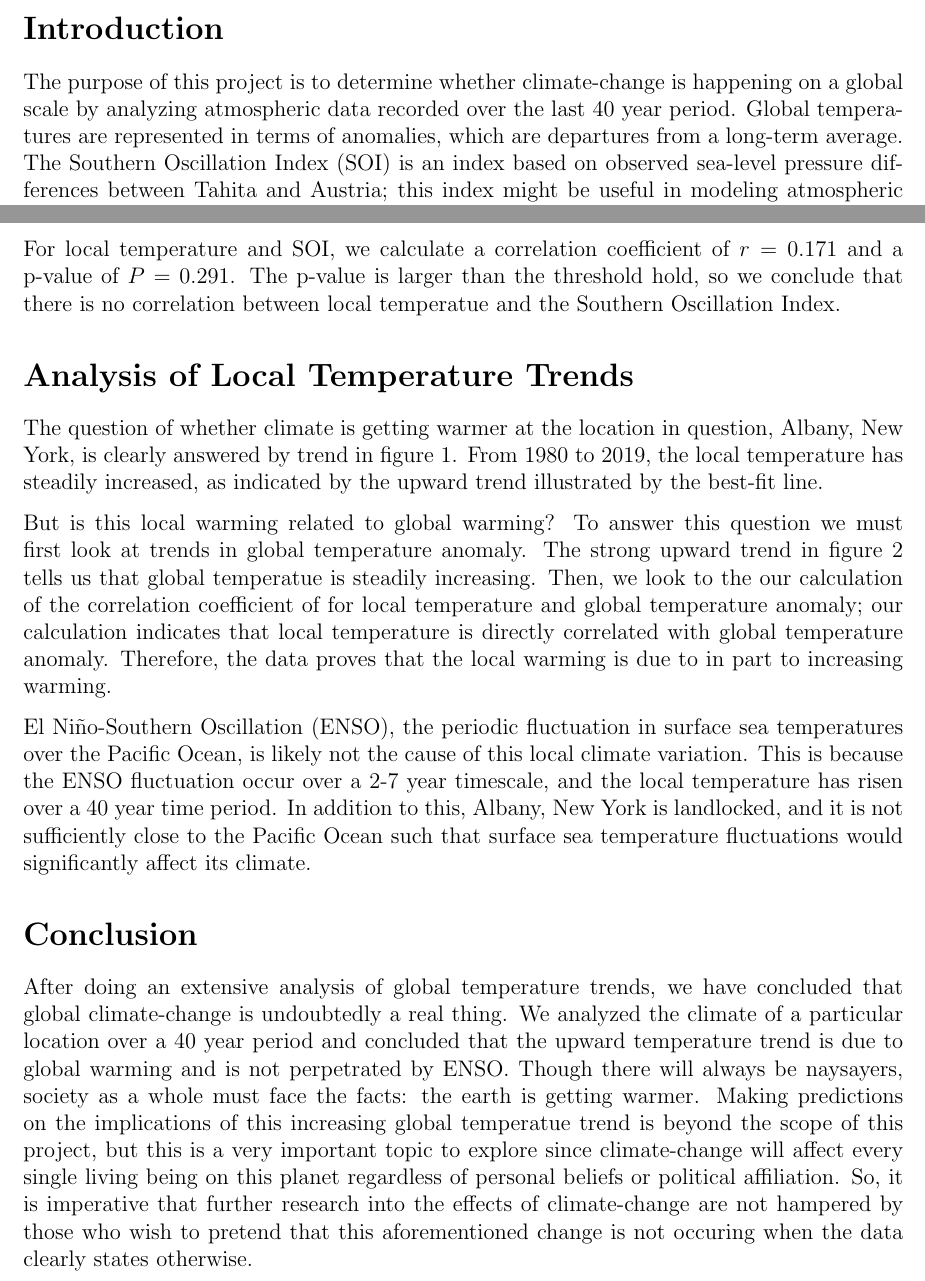
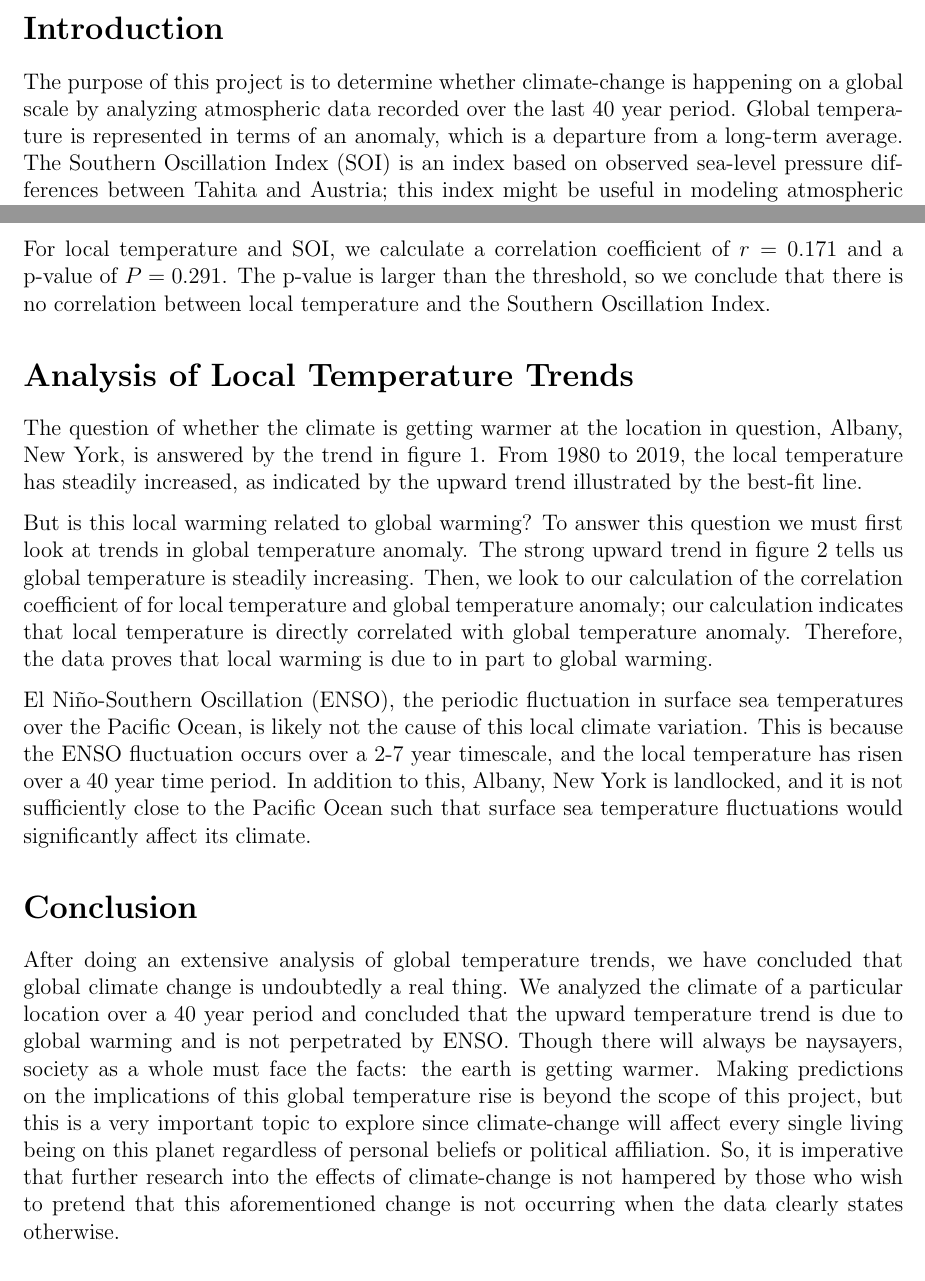
Before and after one commit to chimnz/climate-change-project, a LaTeX document (doc/main.tex): two parts of pages 1 and 7 of 7, joined at a grey line, cut so that both start at the same text. Compiled offline with pdfLaTeX.

Commit message:
Make grammar corrections using Grammarly.

```diff
--- a/doc/main.tex
+++ b/doc/main.tex
@@ -32,8 +32,8 @@
 The purpose of this project is to determine whether climate-change is
 happening on a global scale by analyzing atmospheric data recorded
 over the last 40 year period.
-Global temperatures are represented in terms of anomalies,
-which are departures from a long-term average.
+Global temperature is represented in terms of an anomaly,
+which is a departure from a long-term average.
 The Southern Oscillation Index (SOI) is an index based on observed
 sea-level pressure differences between Tahita and Austria;
 this index might be useful in modeling atmospheric temperature
@@ -213,33 +213,33 @@ global temperature anomaly.
 
 For local temperature and SOI, we calculate a correlation
 coefficient of $r = 0.171$ and a p-value of $P = 0.291$.
-The p-value is larger than the threshold hold, so we
-conclude that there is no correlation between local temperatue
+The p-value is larger than the threshold, so we
+conclude that there is no correlation between local temperature
 and the Southern Oscillation Index.
 
 \section*{Analysis of Local Temperature Trends}
-The question of whether climate is getting warmer at the
-location in question, Albany, New York, is clearly answered by
-trend in figure 1.
+The question of whether the climate is getting warmer at the
+location in question, Albany, New York, is answered by
+the trend in figure 1.
 From 1980 to 2019, the local temperature has steadily increased,
 as indicated by the upward trend illustrated by the best-fit line.
 
 But is this local warming related to global warming?
 To answer this question we must first look at trends in
 global temperature anomaly.
-The strong upward trend in figure 2 tells us that global temperatue is
+The strong upward trend in figure 2 tells us global temperature is
 steadily increasing.
-Then, we look to the our calculation of the correlation coefficient of
+Then, we look to our calculation of the correlation coefficient of
 for local temperature and global temperature anomaly;
 our calculation indicates that local temperature is directly
 correlated with global temperature anomaly.
-Therefore, the data proves that the local warming is due to in part
-to increasing warming.
+Therefore, the data proves that local warming is due to in part
+to global warming.
 
 El Ni\~{n}o-Southern Oscillation (ENSO), the periodic fluctuation in
 surface sea temperatures over the Pacific Ocean, is likely not
 the cause of this local climate variation.
-This is because the ENSO fluctuation occur over a 2-7 year timescale,
+This is because the ENSO fluctuation occurs over a 2-7 year timescale,
 and the local temperature has risen over a 40 year time period.
 In addition to this, Albany, New York is landlocked, and it is not
 sufficiently close to the Pacific Ocean such that surface sea
@@ -247,21 +247,21 @@ temperature fluctuations would significantly affect its climate.
 
 \section*{Conclusion}
 After doing an extensive analysis of global temperature trends,
-we have concluded that global climate-change is undoubtedly a
+we have concluded that global climate change is undoubtedly a
 real thing.
 We analyzed the climate of a particular location over a
 40 year period and concluded that the upward temperature trend
 is due to global warming and is not perpetrated by ENSO.
 Though there will always be naysayers, society as a whole must
 face the facts: the earth is getting warmer.
-Making predictions on the implications of this increasing global
-temperatue trend is beyond the scope of this project, but this is
+Making predictions on the implications of this global
+temperature rise is beyond the scope of this project, but this is
 a very important topic to explore since climate-change will affect
 every single living being on this planet regardless of
 personal beliefs or political affiliation.
 So, it is imperative that further research into the effects of
-climate-change are not hampered by those who wish to pretend that
-this aforementioned change is not occuring when the data
+climate-change is not hampered by those who wish to pretend that
+this aforementioned change is not occurring when the data
 clearly states otherwise.
 
 \end{document}
```
Also changed, not shown: doc/main.pdf, doc/main.tex (4 more changed lines), 1 other file. Lines whose indentation alone changed are shown as unchanged.
